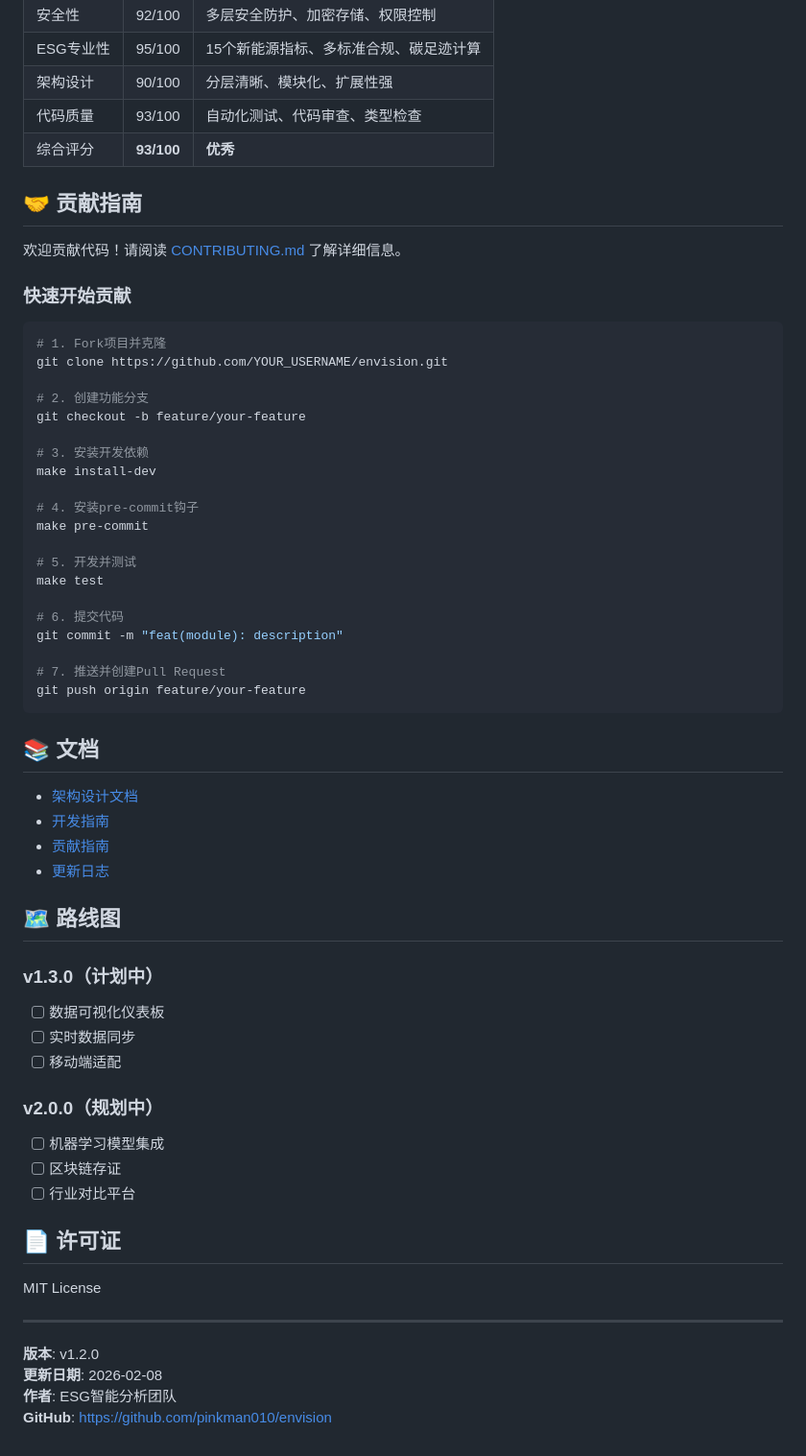
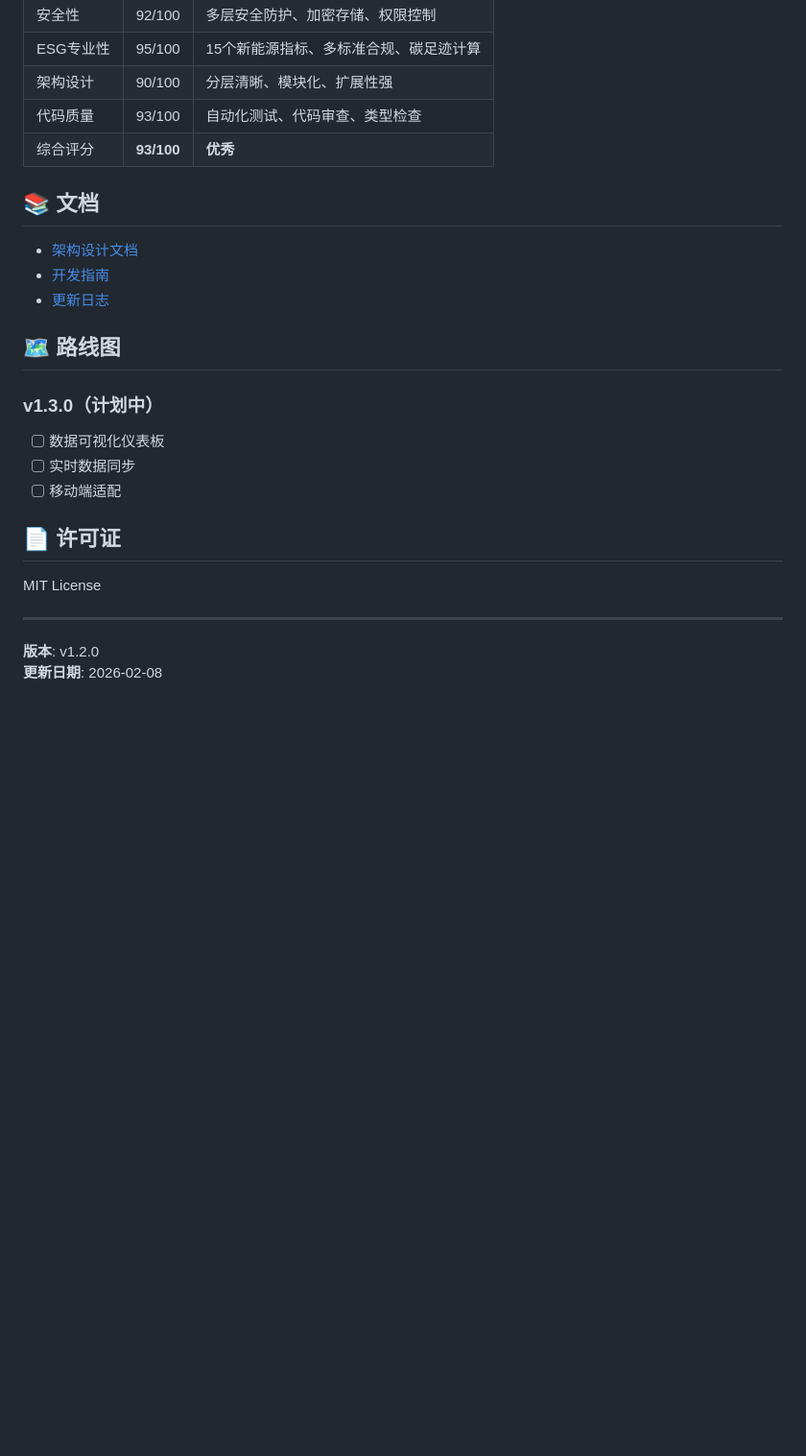
Before and after one commit to pinkman010/envision, a Markdown page: README.md, the part around the change. Shown at 96% size. GitHub-like rendering; blank space fills up the shorter version.

````diff
--- a/README.md
+++ b/README.md
@@ -310,40 +310,10 @@ JWT_SECRET_KEY=your-jwt-secret
 | 代码质量 | 93/100 | 自动化测试、代码审查、类型检查 |
 | 综合评分 | **93/100** | **优秀** |
 
-## 🤝 贡献指南
-
-欢迎贡献代码！请阅读 [CONTRIBUTING.md](./CONTRIBUTING.md) 了解详细信息。
-
-### 快速开始贡献
-
-```bash
-# 1. Fork项目并克隆
-git clone https://github.com/YOUR_USERNAME/envision.git
-
-# 2. 创建功能分支
-git checkout -b feature/your-feature
-
-# 3. 安装开发依赖
-make install-dev
-
-# 4. 安装pre-commit钩子
-make pre-commit
-
-# 5. 开发并测试
-make test
-
-# 6. 提交代码
-git commit -m "feat(module): description"
-
-# 7. 推送并创建Pull Request
-git push origin feature/your-feature
-```
-
 ## 📚 文档
 
 - [架构设计文档](./docs/ARCHITECTURE.md)
 - [开发指南](./docs/DEVELOPMENT.md)
-- [贡献指南](./CONTRIBUTING.md)
 - [更新日志](./CHANGELOG.md)
 
 ## 🗺️ 路线图
@@ -353,11 +323,6 @@ git push origin feature/your-feature
 - [ ] 实时数据同步
 - [ ] 移动端适配
 
-### v2.0.0（规划中）
-- [ ] 机器学习模型集成
-- [ ] 区块链存证
-- [ ] 行业对比平台
-
 ## 📄 许可证
 
 MIT License
@@ -366,5 +331,3 @@ MIT License
 
 **版本**: v1.2.0
 **更新日期**: 2026-02-08
-**作者**: ESG智能分析团队
-**GitHub**: https://github.com/pinkman010/envision
````
Also changed, not shown: CONTRIBUTING.md (deleted, +0 -107 lines), test_report_sample.md (deleted, +0 -344 lines).
